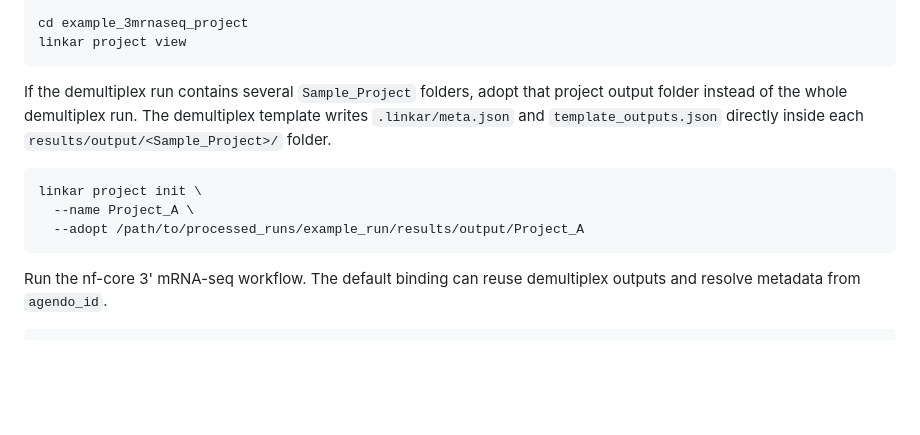
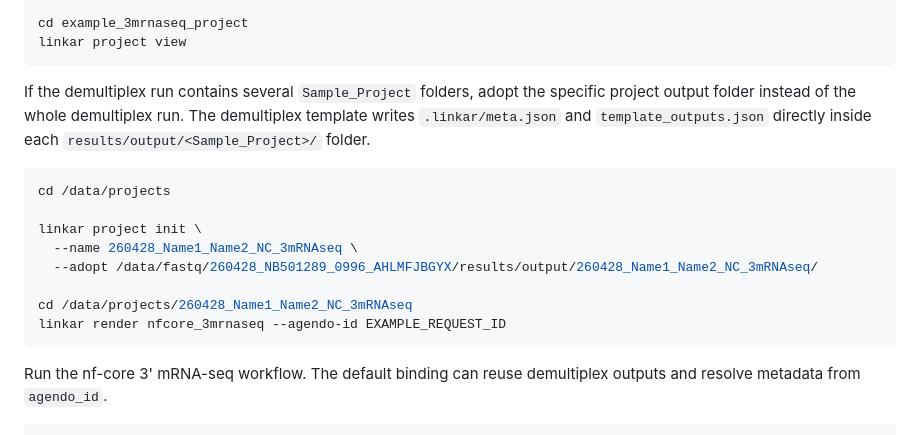
Before and after one commit to IZKF-Genomics/izkf_pack, a Markdown page: README.md, the part around the change. GitHub-like rendering; blank space fills up the shorter version.

Commit message:
fix example commands

````diff
--- a/README.md
+++ b/README.md
@@ -177,14 +177,19 @@ cd example_3mrnaseq_project
 linkar project view
 ```
 
-If the demultiplex run contains several `Sample_Project` folders, adopt that project output folder
-instead of the whole demultiplex run. The demultiplex template writes `.linkar/meta.json` and
+If the demultiplex run contains several `Sample_Project` folders, adopt the specific project output
+folder instead of the whole demultiplex run. The demultiplex template writes `.linkar/meta.json` and
 `template_outputs.json` directly inside each `results/output/<Sample_Project>/` folder.
 
 ```bash
+cd /data/projects
+
 linkar project init \
-  --name Project_A \
-  --adopt /path/to/processed_runs/example_run/results/output/Project_A
+  --name 260428_Name1_Name2_NC_3mRNAseq \
+  --adopt /data/fastq/260428_NB501289_0996_AHLMFJBGYX/results/output/260428_Name1_Name2_NC_3mRNAseq/
+
+cd /data/projects/260428_Name1_Name2_NC_3mRNAseq
+linkar render nfcore_3mrnaseq --agendo-id EXAMPLE_REQUEST_ID
 ```
 
 Run the nf-core 3' mRNA-seq workflow. The default binding can reuse demultiplex outputs and resolve metadata from `agendo_id`.
````
